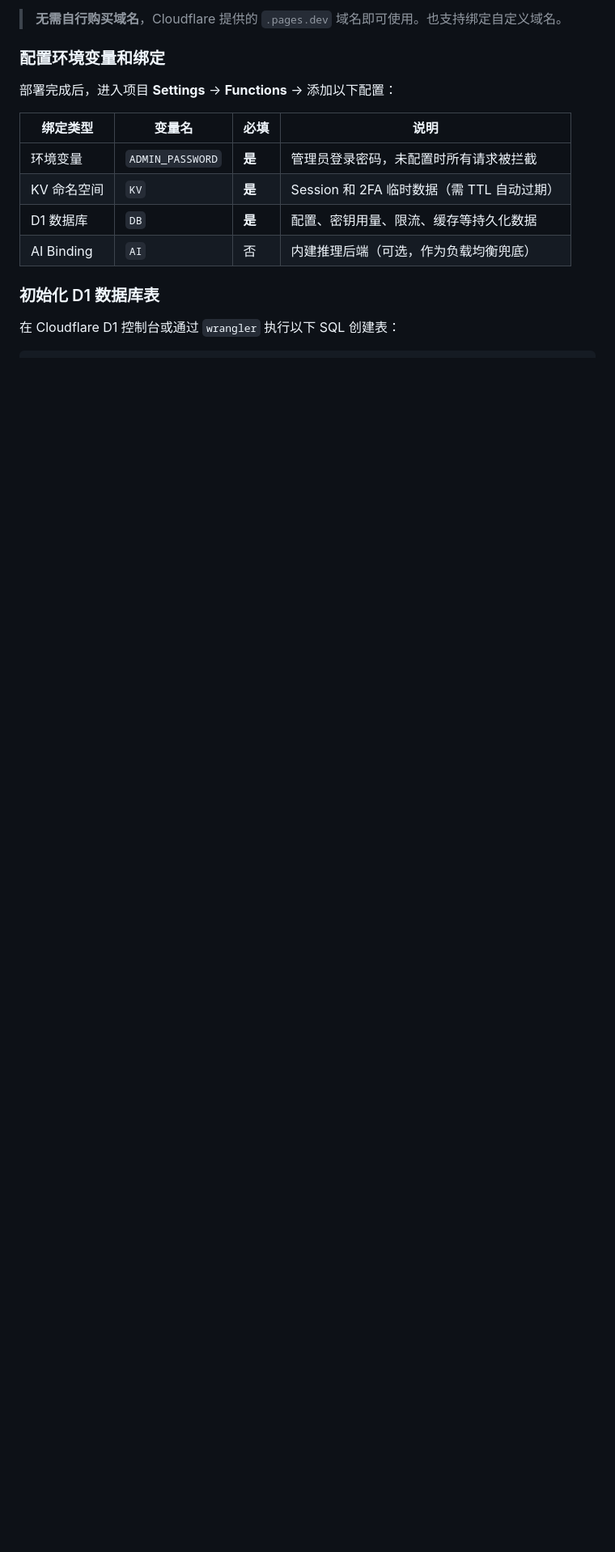
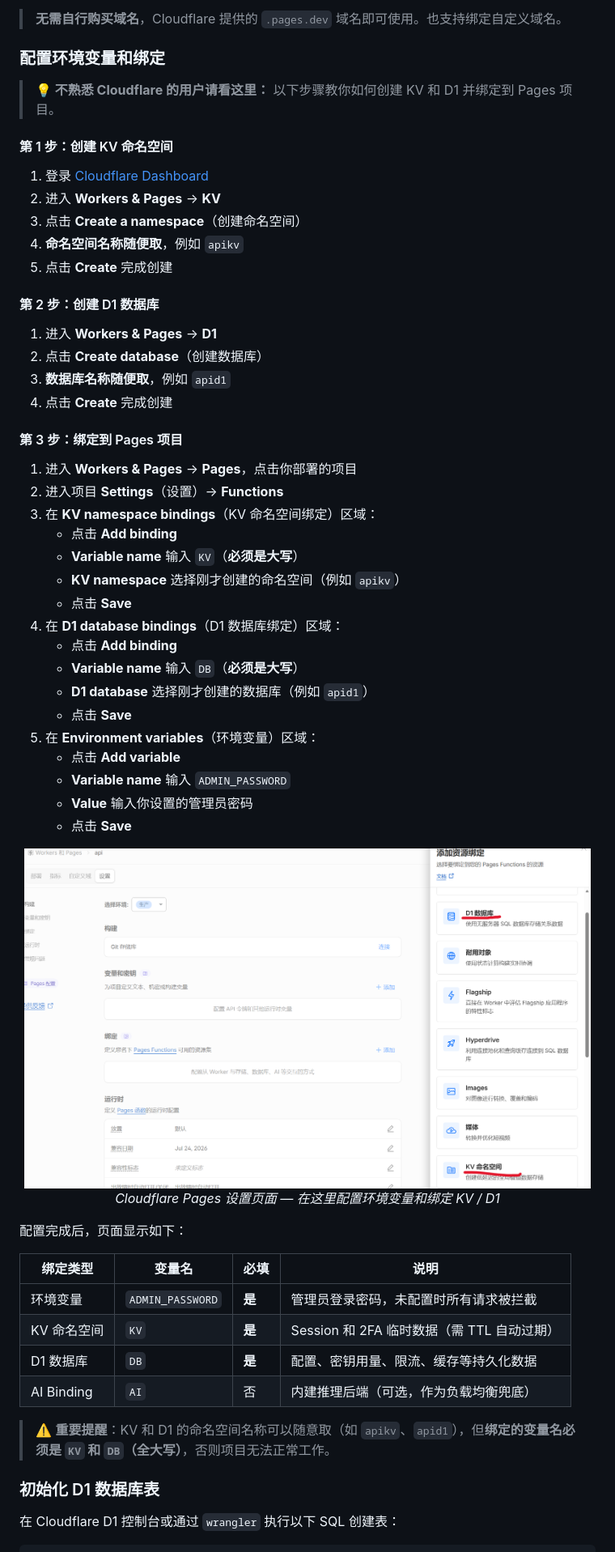
Before and after one commit to jidanbings/W-ai-api, a Markdown page: README.md, the part around the change. Shown: that part at 81% size. Rendered like a GitHub page; pictures changed too: pictures/4.png (added); blank space fills up the shorter version.

Commit message:
更新介绍文档
更新介绍文档

```diff
--- a/README.md
+++ b/README.md
@@ -89,7 +89,51 @@ Cloudflare 会自动部署，完成后提供一个 `你的项目名.pages.dev`
 
 ### 配置环境变量和绑定
 
-部署完成后，进入项目 **Settings** → **Functions** → 添加以下配置：
+> **💡 不熟悉 Cloudflare 的用户请看这里：**
+> 以下步骤教你如何创建 KV 和 D1 并绑定到 Pages 项目。
+
+#### 第 1 步：创建 KV 命名空间
+
+1. 登录 [Cloudflare Dashboard](https://dash.cloudflare.com)
+2. 进入 **Workers & Pages** → **KV**
+3. 点击 **Create a namespace**（创建命名空间）
+4. **命名空间名称随便取**，例如 `apikv`
+5. 点击 **Create** 完成创建
+
+#### 第 2 步：创建 D1 数据库
+
+1. 进入 **Workers & Pages** → **D1**
+2. 点击 **Create database**（创建数据库）
+3. **数据库名称随便取**，例如 `apid1`
+4. 点击 **Create** 完成创建
+
+#### 第 3 步：绑定到 Pages 项目
+
+1. 进入 **Workers & Pages** → **Pages**，点击你部署的项目
+2. 进入项目 **Settings**（设置）→ **Functions**
+3. 在 **KV namespace bindings**（KV 命名空间绑定）区域：
+   - 点击 **Add binding**
+   - **Variable name** 输入 `KV`（**必须是大写**）
+   - **KV namespace** 选择刚才创建的命名空间（例如 `apikv`）
+   - 点击 **Save**
+4. 在 **D1 database bindings**（D1 数据库绑定）区域：
+   - 点击 **Add binding**
+   - **Variable name** 输入 `DB`（**必须是大写**）
+   - **D1 database** 选择刚才创建的数据库（例如 `apid1`）
+   - 点击 **Save**
+5. 在 **Environment variables**（环境变量）区域：
+   - 点击 **Add variable**
+   - **Variable name** 输入 `ADMIN_PASSWORD`
+   - **Value** 输入你设置的管理员密码
+   - 点击 **Save**
+
+<p align="center">
+  <img src="pictures/4.png" alt="Cloudflare Pages 设置页面" width="700" />
+  <br/>
+  <em>Cloudflare Pages 设置页面 — 在这里配置环境变量和绑定 KV / D1</em>
+</p>
+
+配置完成后，页面显示如下：
 
 | 绑定类型 | 变量名 | 必填 | 说明 |
 |----------|--------|------|------|
@@ -97,6 +141,8 @@ Cloudflare 会自动部署，完成后提供一个 `你的项目名.pages.dev`
 | KV 命名空间 | `KV` | **是** | Session 和 2FA 临时数据（需 TTL 自动过期） |
 | D1 数据库 | `DB` | **是** | 配置、密钥用量、限流、缓存等持久化数据 |
 | AI Binding | `AI` | 否 | 内建推理后端（可选，作为负载均衡兜底） |
+
+> ⚠️ **重要提醒**：KV 和 D1 的命名空间名称可以随意取（如 `apikv`、`apid1`），但**绑定的变量名必须是 `KV` 和 `DB`（全大写）**，否则项目无法正常工作。
 
 ### 初始化 D1 数据库表
 
```
